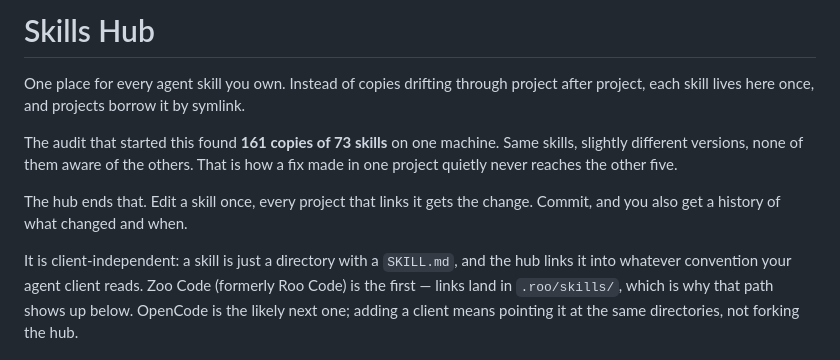
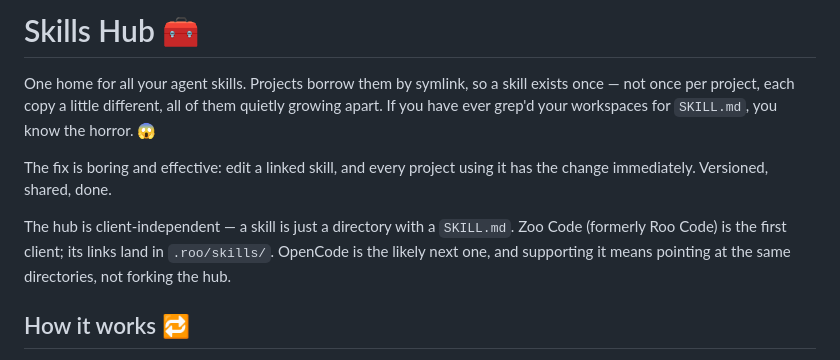
Before and after one commit to evoya-ai/skills-hub, a Markdown page: README.md, the part around one of its changes. Drawn GitHub-style.

```diff
--- a/README.md
+++ b/README.md
@@ -1,19 +1,17 @@
-# Skills Hub
+# Skills Hub 🧰
 
-One place for every agent skill you own. Instead of copies drifting through
-project after project, each skill lives here once, and projects borrow it by
-symlink.
+One home for all your agent skills. Projects borrow them by symlink, so a
+skill exists once — not once per project, each copy a little different, all
+of them quietly growing apart. If you have ever grep'd your workspaces for
+`SKILL.md`, you know the horror. 😱
 
-The audit that started this found **161 copies of 73 skills** on one machine.
-Same skills, slightly different versions, none of them aware of the others.
-That is how a fix made in one project quietly never reaches the other five.
+The fix is boring and effective: edit a linked skill, and every project
+using it has the change immediately. Versioned, shared, done.
 
-The hub ends that. Edit a skill once, every project that links it gets the
-change. Commit, and you also get a history of what changed and when.
+The hub is client-independent — a skill is just a directory with a
+`SKILL.md`. Zoo Code (formerly Roo Code) is the first client; its links land
+in `.roo/skills/`. OpenCode is the likely next one, and supporting it means
+pointing at the same directories, not forking the hub.
 
-It is client-independent: a skill is just a directory with a `SKILL.md`, and
-the hub links it into whatever convention your agent client reads. Zoo Code
-(formerly Roo Code) is the first — links land in `.roo/skills/`, which is why
-that path shows up below. OpenCode is the likely next one; adding a client
-means pointing it at the same directories, not forking the hub.
+## How it works 🔁
 
```
Also changed, not shown: other parts of README.md (+47 -36 lines).
